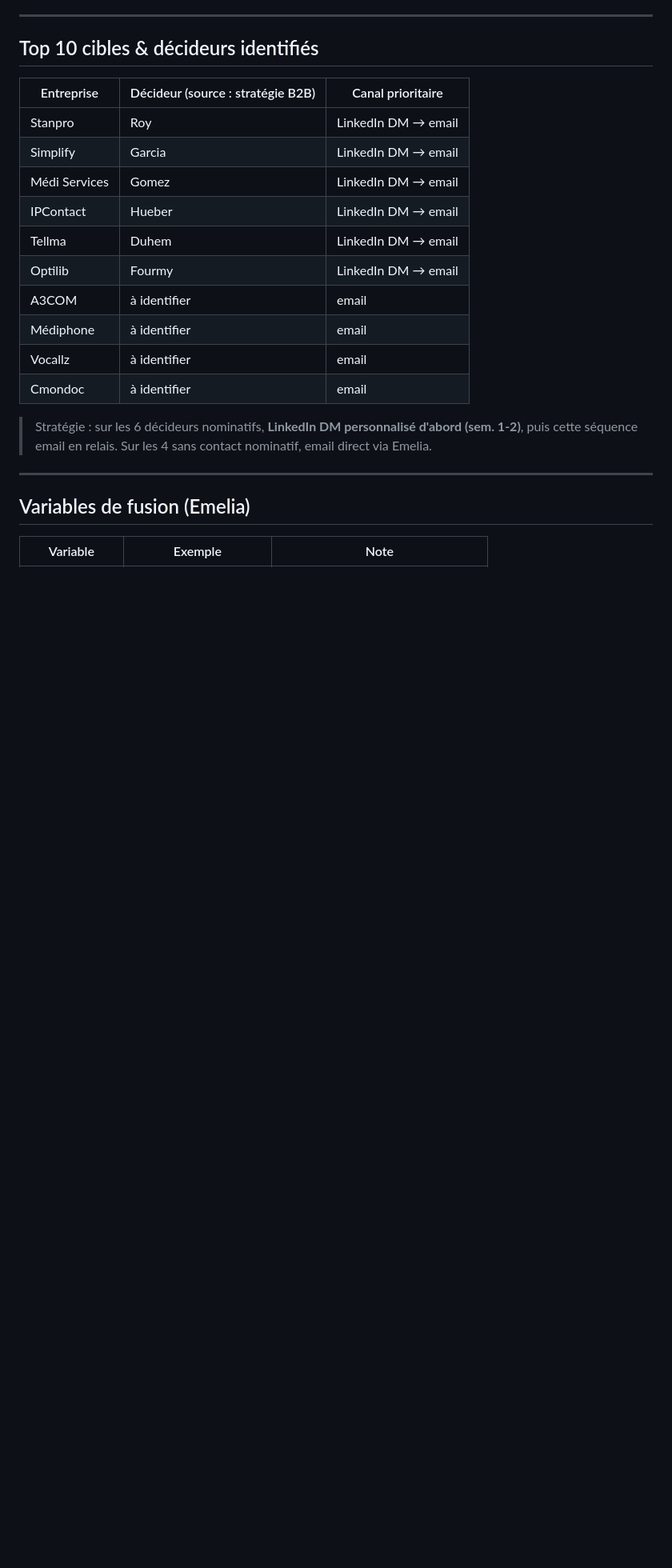
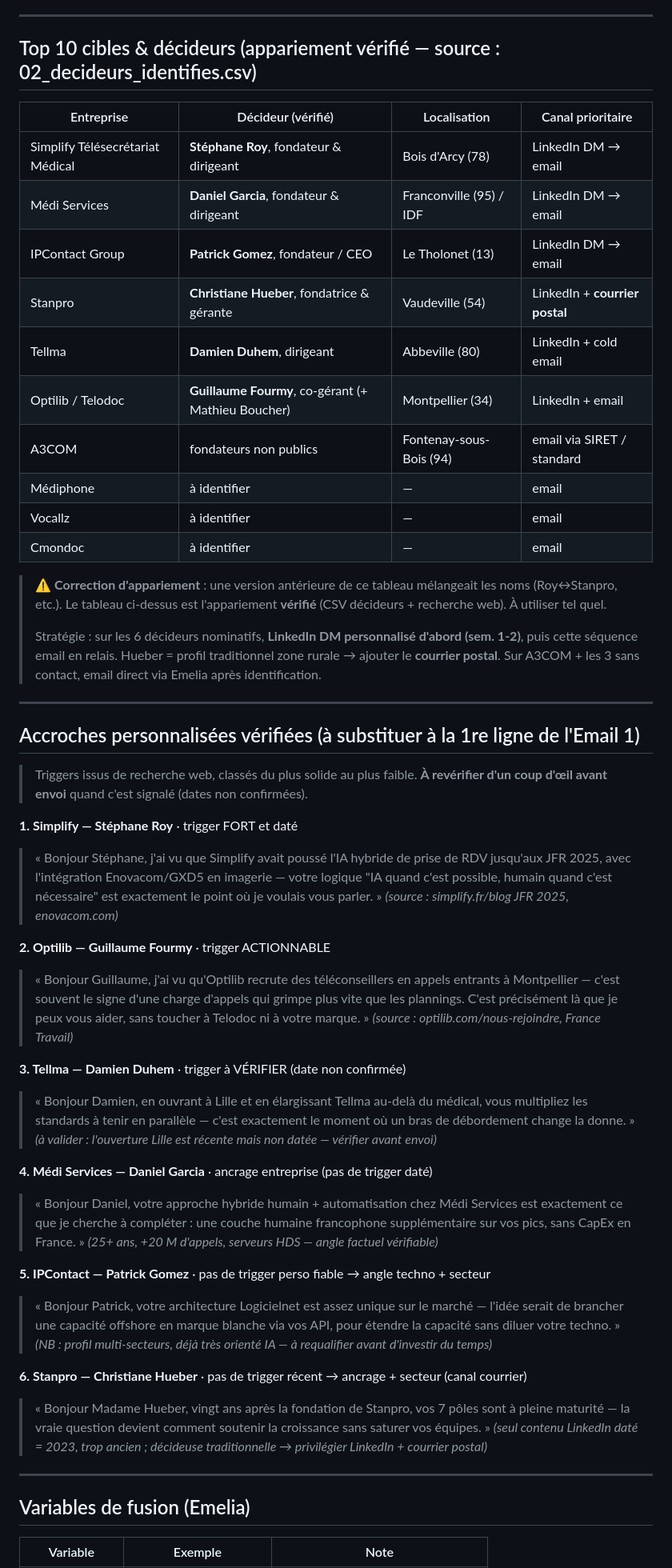
Before and after one commit to valerienvalerien/slvrs, a Markdown page: OUTREACH-telesec-marque-blanche.md, the part around the change. Shown at 80% size. Drawn GitHub-style; blank space fills up the shorter version.

Commit message:
Corrige l'appariement decideurs et ajoute les accroches personnalisees verifiees
- Appariement nom->entreprise corrige (Roy/Simplify, Garcia/Medi Services,
  Gomez/IPContact, Hueber/Stanpro) d'apres le CSV decideurs + recherche web.
- Accroches Email 1 personnalisees par cible (triggers verifies : Simplify
  JFR 2025/Enovacom, Optilib recrutement, etc.).

https://claude.ai/code/session_01NFYkzXVAe1VRHgLMv9JTLf

```diff
--- a/OUTREACH-telesec-marque-blanche.md
+++ b/OUTREACH-telesec-marque-blanche.md
@@ -9,22 +9,54 @@
 
 ---
 
-## Top 10 cibles & décideurs identifiés
+## Top 10 cibles & décideurs (appariement vérifié — source : 02_decideurs_identifies.csv)
 
-| Entreprise | Décideur (source : stratégie B2B) | Canal prioritaire |
-|---|---|---|
-| Stanpro | Roy | LinkedIn DM → email |
-| Simplify | Garcia | LinkedIn DM → email |
-| Médi Services | Gomez | LinkedIn DM → email |
-| IPContact | Hueber | LinkedIn DM → email |
-| Tellma | Duhem | LinkedIn DM → email |
-| Optilib | Fourmy | LinkedIn DM → email |
-| A3COM | à identifier | email |
-| Médiphone | à identifier | email |
-| Vocallz | à identifier | email |
-| Cmondoc | à identifier | email |
+| Entreprise | Décideur (vérifié) | Localisation | Canal prioritaire |
+|---|---|---|---|
+| Simplify Télésecrétariat Médical | **Stéphane Roy**, fondateur & dirigeant | Bois d'Arcy (78) | LinkedIn DM → email |
+| Médi Services | **Daniel Garcia**, fondateur & dirigeant | Franconville (95) / IDF | LinkedIn DM → email |
+| IPContact Group | **Patrick Gomez**, fondateur / CEO | Le Tholonet (13) | LinkedIn DM → email |
+| Stanpro | **Christiane Hueber**, fondatrice & gérante | Vaudeville (54) | LinkedIn + **courrier postal** |
+| Tellma | **Damien Duhem**, dirigeant | Abbeville (80) | LinkedIn + cold email |
+| Optilib / Telodoc | **Guillaume Fourmy**, co-gérant (+ Mathieu Boucher) | Montpellier (34) | LinkedIn + email |
+| A3COM | fondateurs non publics | Fontenay-sous-Bois (94) | email via SIRET / standard |
+| Médiphone | à identifier | — | email |
+| Vocallz | à identifier | — | email |
+| Cmondoc | à identifier | — | email |
 
-> Stratégie : sur les 6 décideurs nominatifs, **LinkedIn DM personnalisé d'abord (sem. 1-2)**, puis cette séquence email en relais. Sur les 4 sans contact nominatif, email direct via Emelia.
+> ⚠️ **Correction d'appariement** : une version antérieure de ce tableau mélangeait les noms (Roy↔Stanpro, etc.). Le tableau ci-dessus est l'appariement **vérifié** (CSV décideurs + recherche web). À utiliser tel quel.
+>
+> Stratégie : sur les 6 décideurs nominatifs, **LinkedIn DM personnalisé d'abord (sem. 1-2)**, puis cette séquence email en relais. Hueber = profil traditionnel zone rurale → ajouter le **courrier postal**. Sur A3COM + les 3 sans contact, email direct via Emelia après identification.
+
+---
+
+## Accroches personnalisées vérifiées (à substituer à la 1re ligne de l'Email 1)
+
+> Triggers issus de recherche web, classés du plus solide au plus faible. **À revérifier d'un coup d'œil avant envoi** quand c'est signalé (dates non confirmées).
+
+**1. Simplify — Stéphane Roy** · trigger FORT et daté
+> « Bonjour Stéphane, j'ai vu que Simplify avait poussé l'IA hybride de prise de RDV jusqu'aux JFR 2025, avec l'intégration Enovacom/GXD5 en imagerie — votre logique "IA quand c'est possible, humain quand c'est nécessaire" est exactement le point où je voulais vous parler. »
+> *(source : simplify.fr/blog JFR 2025, enovacom.com)*
+
+**2. Optilib — Guillaume Fourmy** · trigger ACTIONNABLE
+> « Bonjour Guillaume, j'ai vu qu'Optilib recrute des téléconseillers en appels entrants à Montpellier — c'est souvent le signe d'une charge d'appels qui grimpe plus vite que les plannings. C'est précisément là que je peux vous aider, sans toucher à Telodoc ni à votre marque. »
+> *(source : optilib.com/nous-rejoindre, France Travail)*
+
+**3. Tellma — Damien Duhem** · trigger à VÉRIFIER (date non confirmée)
+> « Bonjour Damien, en ouvrant à Lille et en élargissant Tellma au-delà du médical, vous multipliez les standards à tenir en parallèle — c'est exactement le moment où un bras de débordement change la donne. »
+> *(à valider : l'ouverture Lille est récente mais non datée — vérifier avant envoi)*
+
+**4. Médi Services — Daniel Garcia** · ancrage entreprise (pas de trigger daté)
+> « Bonjour Daniel, votre approche hybride humain + automatisation chez Médi Services est exactement ce que je cherche à compléter : une couche humaine francophone supplémentaire sur vos pics, sans CapEx en France. »
+> *(25+ ans, +20 M d'appels, serveurs HDS — angle factuel vérifiable)*
+
+**5. IPContact — Patrick Gomez** · pas de trigger perso fiable → angle techno + secteur
+> « Bonjour Patrick, votre architecture Logicielnet est assez unique sur le marché — l'idée serait de brancher une capacité offshore en marque blanche via vos API, pour étendre la capacité sans diluer votre techno. »
+> *(NB : profil multi-secteurs, déjà très orienté IA — à requalifier avant d'investir du temps)*
+
+**6. Stanpro — Christiane Hueber** · pas de trigger récent → ancrage + secteur (canal courrier)
+> « Bonjour Madame Hueber, vingt ans après la fondation de Stanpro, vos 7 pôles sont à pleine maturité — la vraie question devient comment soutenir la croissance sans saturer vos équipes. »
+> *(seul contenu LinkedIn daté = 2023, trop ancien ; décideuse traditionnelle → privilégier LinkedIn + courrier postal)*
 
 ---
 
```
